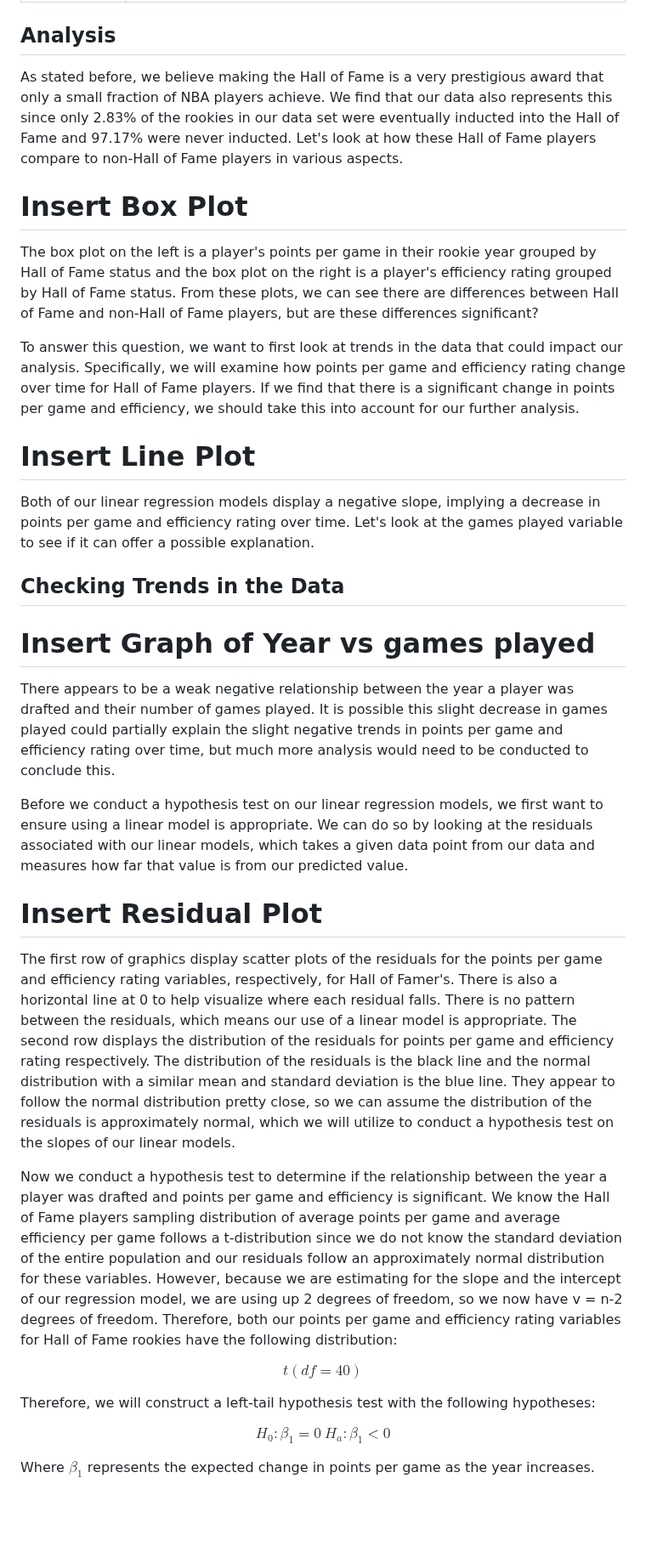
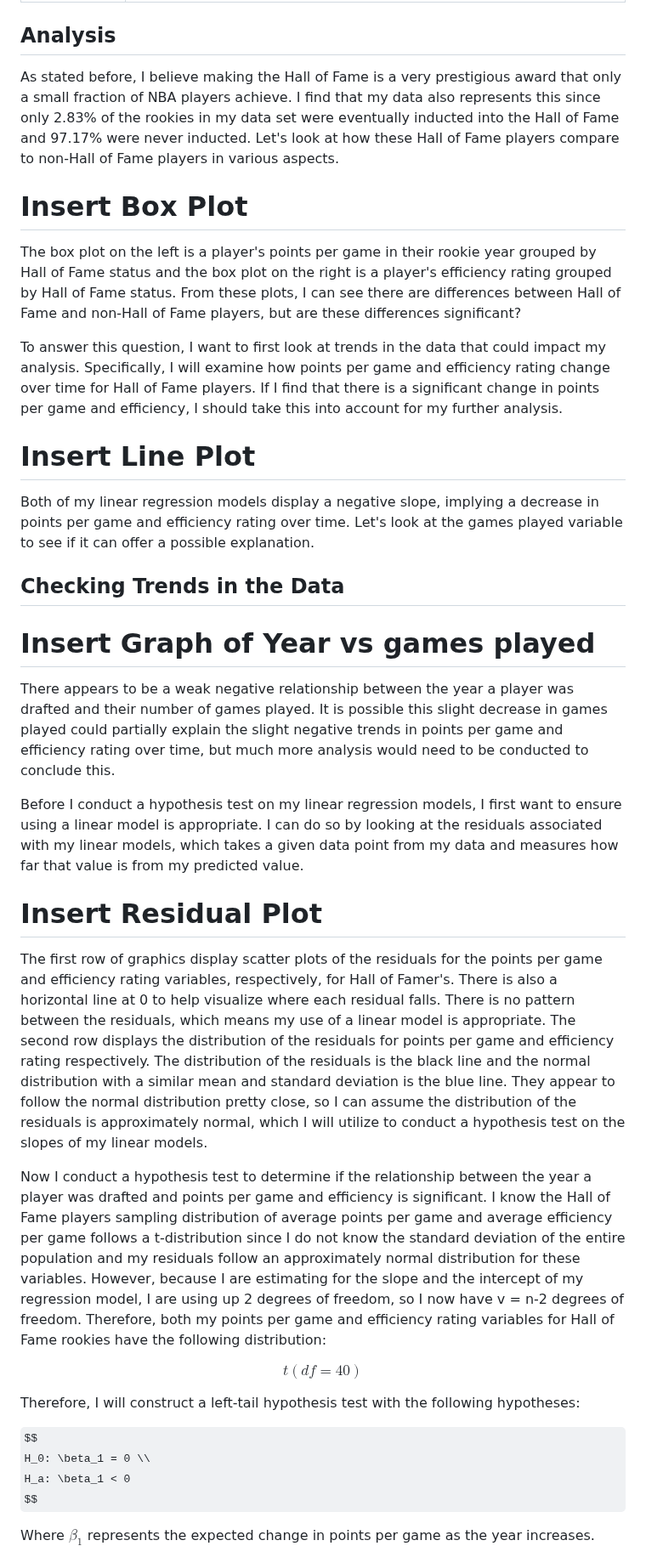
Before and after one commit to tjbuck11/R-Projects, a Markdown page: NBA-Project/README.md, the part around one of its changes. Shown at 85% size. GitHub-like rendering; some formulas as TeX source; blank space fills up the shorter version.

```diff
--- a/NBA-Project/README.md
+++ b/NBA-Project/README.md
@@ -30,18 +30,18 @@ We will use points and efficiency because they are primary statistics associated
 
 ## Analysis
 
-As stated before, we believe making the Hall of Fame is a very prestigious award that only a small fraction of NBA players achieve. We find that our data also represents this since only 2.83% of the rookies in our data set were eventually inducted into the Hall of Fame and 97.17% were never inducted.
+As stated before, I believe making the Hall of Fame is a very prestigious award that only a small fraction of NBA players achieve. I find that my data also represents this since only 2.83% of the rookies in my data set were eventually inducted into the Hall of Fame and 97.17% were never inducted.
 Let's look at how these Hall of Fame players compare to non-Hall of Fame players in various aspects.
 
 # Insert Box Plot
 
-The box plot on the left is a player's points per game in their rookie year grouped by Hall of Fame status and the box plot on the right is a player's efficiency rating grouped by Hall of Fame status. From these plots, we can see there are differences between Hall of Fame and non-Hall of Fame players, but are these differences significant?
+The box plot on the left is a player's points per game in their rookie year grouped by Hall of Fame status and the box plot on the right is a player's efficiency rating grouped by Hall of Fame status. From these plots, I can see there are differences between Hall of Fame and non-Hall of Fame players, but are these differences significant?
 
-To answer this question, we want to first look at trends in the data that could impact our analysis. Specifically, we will examine how points per game and efficiency rating change over time for Hall of Fame players. If we find that there is a significant change in points per game and efficiency, we should take this into account for our further analysis.
+To answer this question, I want to first look at trends in the data that could impact my analysis. Specifically, I will examine how points per game and efficiency rating change over time for Hall of Fame players. If I find that there is a significant change in points per game and efficiency, I should take this into account for my further analysis.
 
 # Insert Line Plot
 
-Both of our linear regression models display a negative slope, implying a decrease in points per game and efficiency rating over time. Let's look at the games played variable to see if it can offer a possible explanation.
+Both of my linear regression models display a negative slope, implying a decrease in points per game and efficiency rating over time. Let's look at the games played variable to see if it can offer a possible explanation.
 
 ## Checking Trends in the Data
 
@@ -49,22 +49,22 @@ Both of our linear regression models display a negative slope, implying a decrea
 
 There appears to be a weak negative relationship between the year a player was drafted and their number of games played. It is possible this slight decrease in games played could partially explain the slight negative trends in points per game and efficiency rating over time, but much more analysis would need to be conducted to conclude this.
 
-Before we conduct a hypothesis test on our linear regression models, we first want to ensure using a linear model is appropriate. We can do so by looking at the residuals associated with our linear models, which takes a given data point from our data and measures how far that value is from our predicted value.
+Before I conduct a hypothesis test on my linear regression models, I first want to ensure using a linear model is appropriate. I can do so by looking at the residuals associated with my linear models, which takes a given data point from my data and measures how far that value is from my predicted value.
 
 # Insert Residual Plot
 
-The first row of graphics display scatter plots of the residuals for the points per game and efficiency rating variables, respectively, for Hall of Famer's. There is also a horizontal line at 0 to help visualize where each residual falls. There is no pattern between the residuals, which means our use of a linear model is appropriate. The second row displays the distribution of the residuals for points per game and efficiency rating respectively. The distribution of the residuals is the black line and the normal distribution with a similar mean and standard deviation is the blue line. They appear to follow the normal distribution pretty close, so we can assume the distribution of the residuals is approximately normal, which we will utilize to conduct a hypothesis test on the slopes of our linear models.
+The first row of graphics display scatter plots of the residuals for the points per game and efficiency rating variables, respectively, for Hall of Famer's. There is also a horizontal line at 0 to help visualize where each residual falls. There is no pattern between the residuals, which means my use of a linear model is appropriate. The second row displays the distribution of the residuals for points per game and efficiency rating respectively. The distribution of the residuals is the black line and the normal distribution with a similar mean and standard deviation is the blue line. They appear to follow the normal distribution pretty close, so I can assume the distribution of the residuals is approximately normal, which I will utilize to conduct a hypothesis test on the slopes of my linear models.
 
-Now we conduct a hypothesis test to determine if the relationship between the year a player was drafted and points per game and efficiency is significant. We know the Hall of Fame players sampling distribution of average points per game and average efficiency per game follows a t-distribution since we do not know the standard deviation of the entire population and our residuals follow an approximately normal distribution for these variables. However, because we are estimating for the slope and the intercept of our regression model, we are using up 2 degrees of freedom, so we now have v = n-2 degrees of freedom. Therefore, both our points per game and efficiency rating variables for Hall of Fame rookies have the following distribution:
+Now I conduct a hypothesis test to determine if the relationship between the year a player was drafted and points per game and efficiency is significant. I know the Hall of Fame players sampling distribution of average points per game and average efficiency per game follows a t-distribution since I do not know the standard deviation of the entire population and my residuals follow an approximately normal distribution for these variables. However, because I are estimating for the slope and the intercept of my regression model, I are using up 2 degrees of freedom, so I now have v = n-2 degrees of freedom. Therefore, both my points per game and efficiency rating variables for Hall of Fame rookies have the following distribution:
 
 $$
 t(df=40)
 $$
 
-Therefore, we will construct a left-tail hypothesis test with the following hypotheses:
+Therefore, I will construct a left-tail hypothesis test with the following hypotheses:
 
 $$
-H_0: \beta_1 = 0 \
+H_0: \beta_1 = 0 \\
 H_a: \beta_1 < 0
 $$
 
```
Also changed, not shown: other parts of NBA-Project/README.md (+35 -35 lines).
